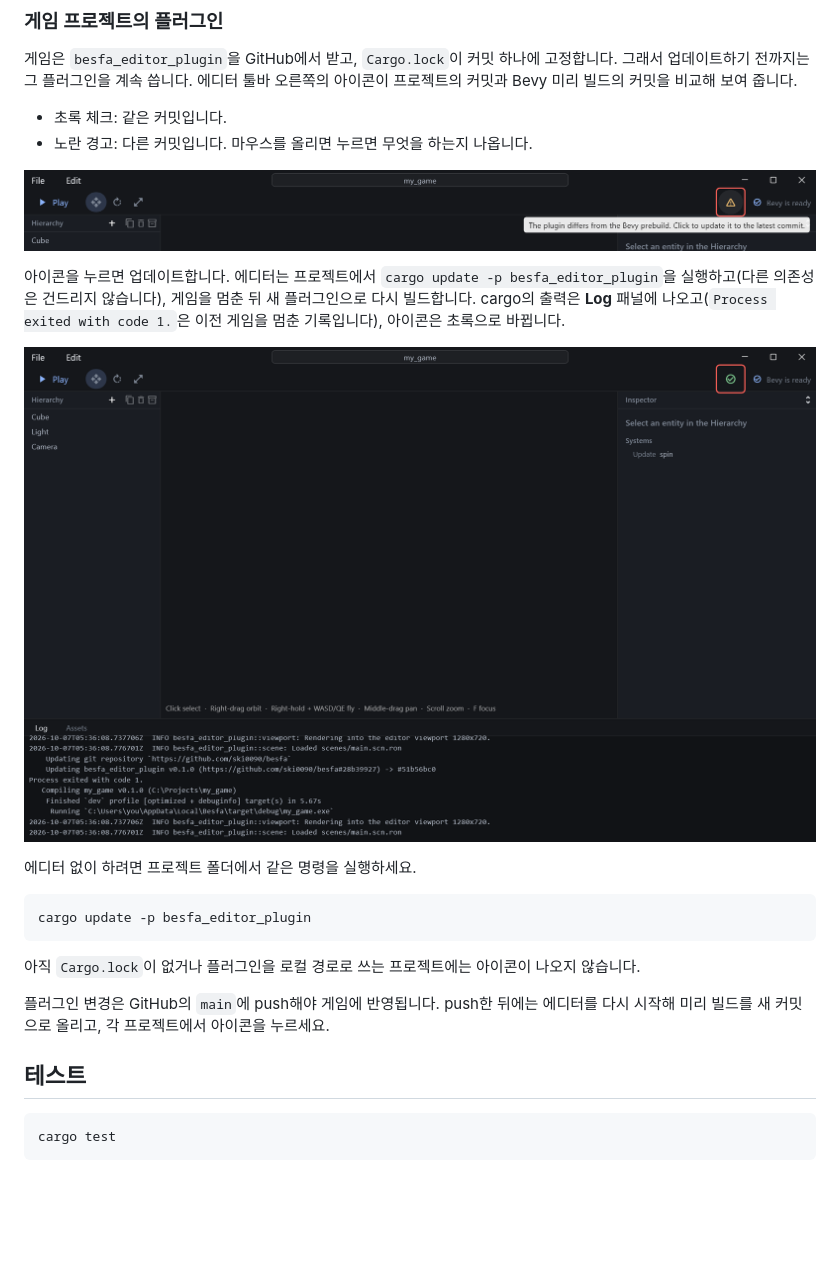
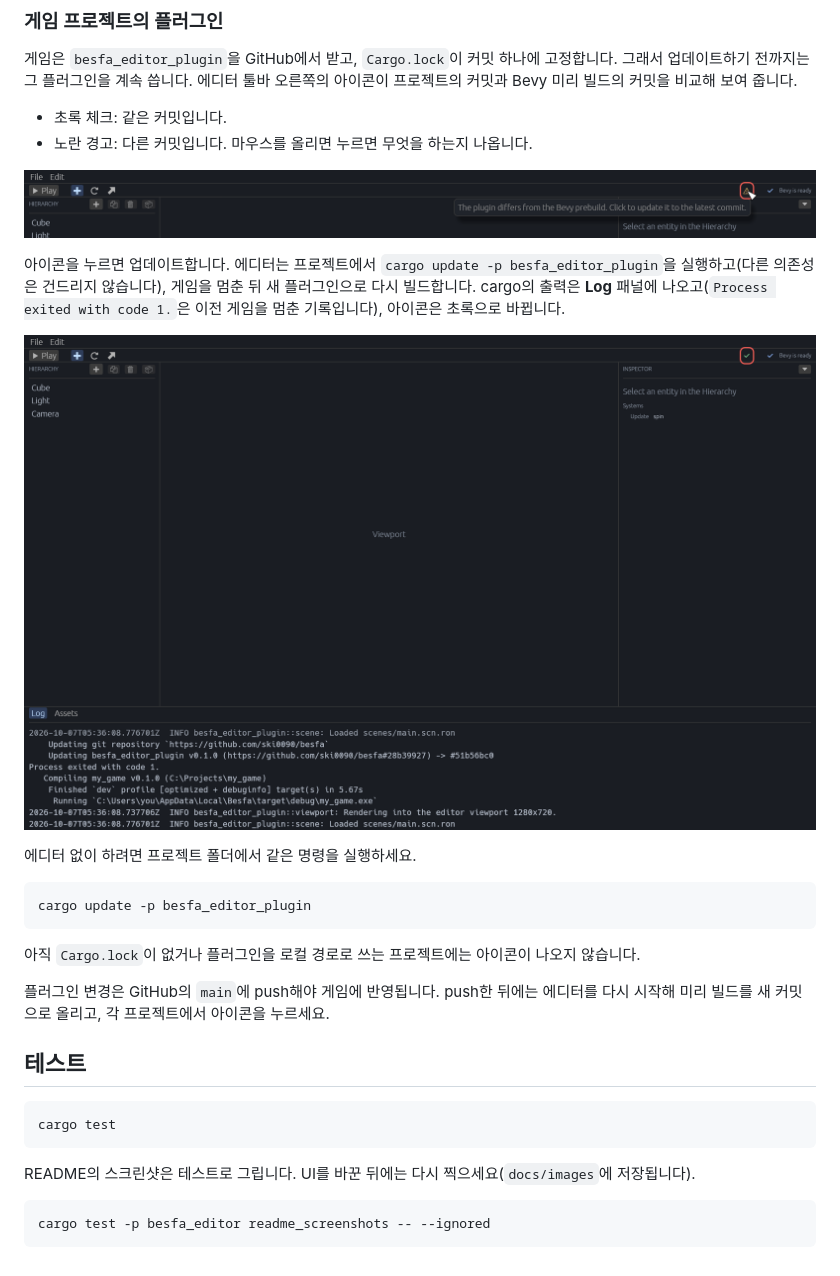
Before and after one commit to ski0090/besfa, a Markdown page: README.ko.md, the part around the change. Rendered like a GitHub page; pictures changed too: docs/images/plugin-update-available.png, docs/images/plugin-updated.png; blank space fills up the shorter version.

````diff
--- a/README.ko.md
+++ b/README.ko.md
@@ -83,3 +83,9 @@ cargo update -p besfa_editor_plugin
 ```bash
 cargo test
 ```
+
+README의 스크린샷은 테스트로 그립니다. UI를 바꾼 뒤에는 다시 찍으세요(`docs/images`에 저장됩니다).
+
+```bash
+cargo test -p besfa_editor readme_screenshots -- --ignored
+```
````
Also changed, not shown: README.md (+6 -0 lines), 4 other files.
